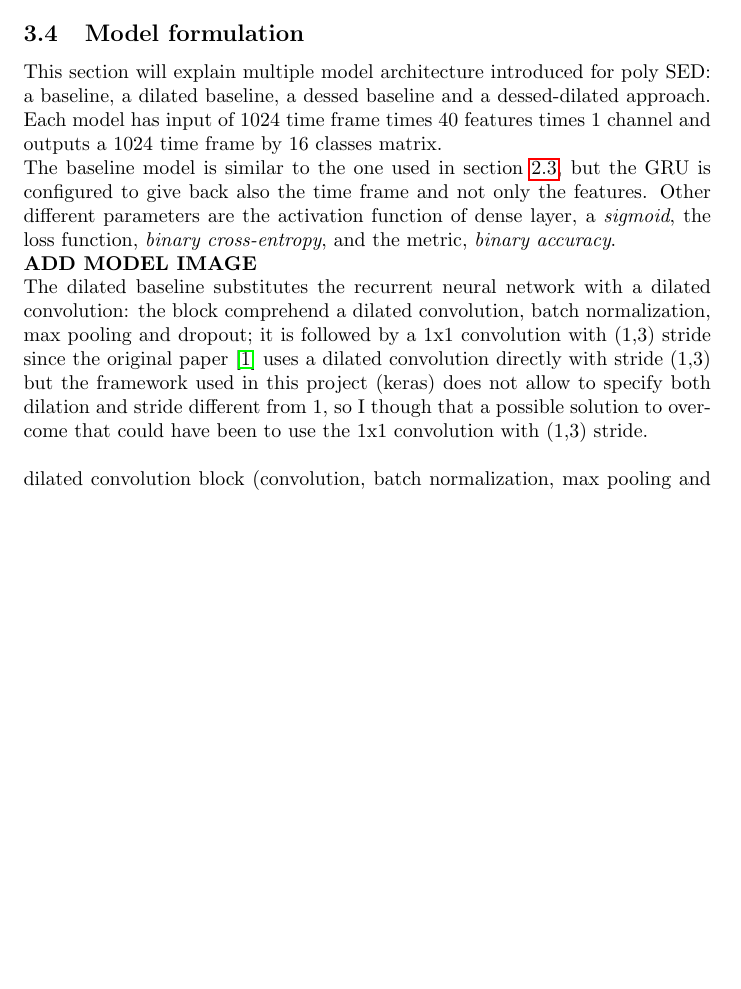
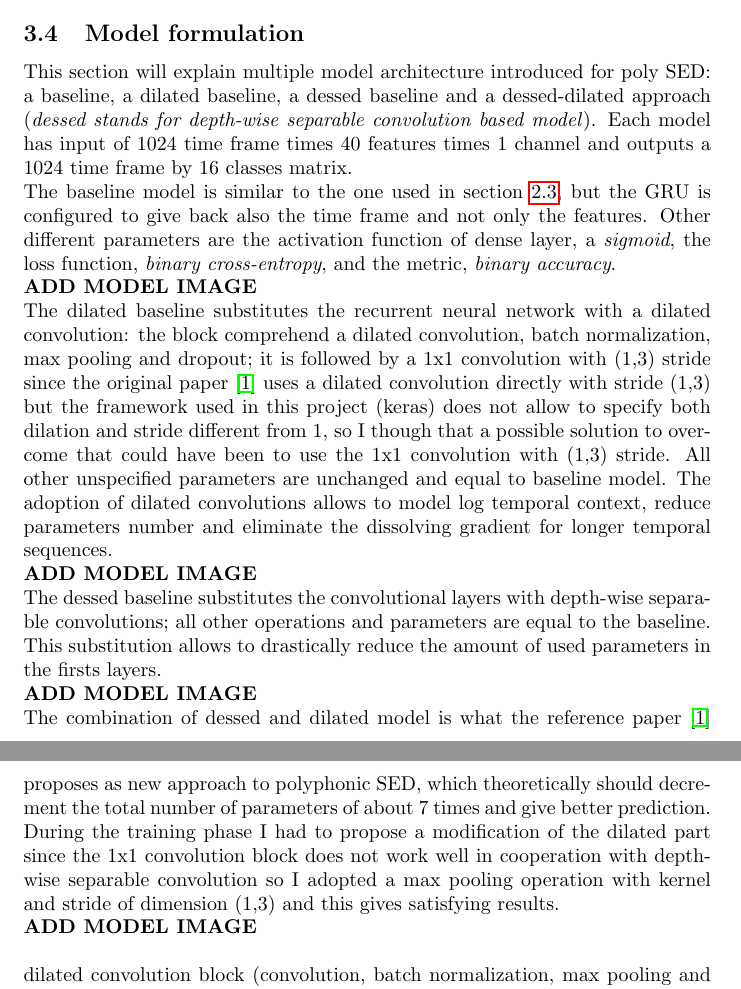
Before and after one commit to Prinzivalle/Sound-Event-Detection, a LaTeX document (latex/report.tex): part of page 7 of 8 before the commit and two parts of pages 7 and 8 of 9 after it, the two joined at a grey line, cut so that both start at the same text, the shorter picture padded with empty space. Compiled offline with pdfLaTeX.

Commit message:
completed poly model need to add images

```diff
--- a/latex/report.tex
+++ b/latex/report.tex
@@ -234,12 +234,15 @@ Since here we are dealing with polyphonic SED, the data labeling is more complex
 \subsection{Model formulation}
 \label{subsec:poly_model}
 
-This section will explain multiple model architecture introduced for poly SED: a baseline, a dilated baseline, a dessed baseline and a dessed-dilated approach. Each model has input of 1024 time frame times 40 features times 1 channel and outputs a 1024 time frame by 16 classes matrix.\newline
+This section will explain multiple model architecture introduced for poly SED: a baseline, a dilated baseline, a dessed baseline and a dessed-dilated approach (\textit{dessed stands for depth-wise separable convolution based model}). Each model has input of 1024 time frame times 40 features times 1 channel and outputs a 1024 time frame by 16 classes matrix.\newline
 The baseline model is similar to the one used in section \ref{subsec:mono_model}, but the GRU is configured to give back also the time frame and not only the features. Other different parameters are the activation function of dense layer, a \textit{sigmoid}, the loss function, \textit{binary cross-entropy}, and the metric, \textit{binary accuracy}. \newline
 \textbf{ADD MODEL IMAGE} \newline
-The dilated baseline substitutes the recurrent neural network with a dilated convolution: the block comprehend a dilated convolution, batch normalization, max pooling and dropout; it is followed by a 1x1 convolution with (1,3) stride since the original paper \cite{drossos2020sound} uses a dilated convolution directly with stride (1,3) but the framework used in this project (keras) does not allow to specify both dilation and stride different from 1, so I though that a possible solution to overcome that could have been to use the 1x1 convolution with (1,3) stride.\newline
-
-
+The dilated baseline substitutes the recurrent neural network with a dilated convolution: the block comprehend a dilated convolution, batch normalization, max pooling and dropout; it is followed by a 1x1 convolution with (1,3) stride since the original paper \cite{drossos2020sound} uses a dilated convolution directly with stride (1,3) but the framework used in this project (keras) does not allow to specify both dilation and stride different from 1, so I though that a possible solution to overcome that could have been to use the 1x1 convolution with (1,3) stride. All other unspecified parameters are unchanged and equal to baseline model. The adoption of dilated convolutions allows to model log temporal context, reduce parameters number and eliminate the dissolving gradient for longer temporal sequences.\newline
+\textbf{ADD MODEL IMAGE} \newline
+The dessed baseline substitutes the convolutional layers with depth-wise separable convolutions; all other operations and parameters are equal to the baseline. This substitution allows to drastically reduce the amount of used parameters in the firsts layers.\newline
+\textbf{ADD MODEL IMAGE} \newline
+The combination of dessed and dilated model is what the reference paper \cite{drossos2020sound} proposes as new approach to polyphonic SED, which theoretically should decrement the total number of parameters of about 7 times and give better prediction. During the training phase I had to propose a modification of the dilated part since the 1x1 convolution block does not work well in cooperation with depth-wise separable convolution so I adopted a max pooling operation with kernel and stride of dimension (1,3) and this gives satisfying results.\newline
+\textbf{ADD MODEL IMAGE} \newline
 
 dilated convolution block (convolution, batch normalization, max pooling and dropout) is followed
 
```
Also changed, not shown: latex/report.pdf.
